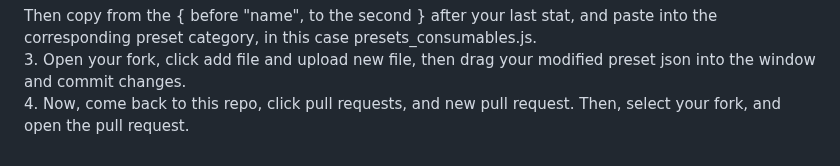
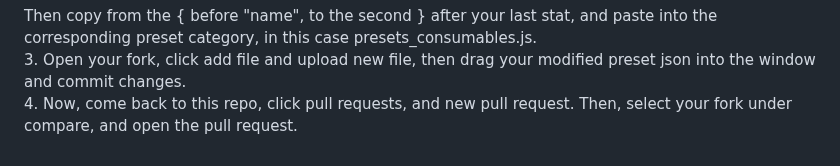
Before and after one commit to AidanLeeCalamera/Pip-Boy-Inventory-JSON-Generator, a Markdown page: README.md, the part around the change. Rendered like a GitHub page.

````diff
--- a/README.md
+++ b/README.md
@@ -67,4 +67,4 @@ For example, if you wanted to make a Nuka-Cola item, you would set all the stats
 ```
 Then copy from the { before "name", to the second } after your last stat, and paste into the corresponding preset category, in this case presets_consumables.js.<BR/>
 3. Open your fork, click add file and upload new file, then drag your modified preset json into the window and commit changes.<BR/>
-4. Now, come back to this repo, click pull requests, and new pull request. Then, select your fork, and open the pull request.
+4. Now, come back to this repo, click pull requests, and new pull request. Then, select your fork under compare, and open the pull request.
````
